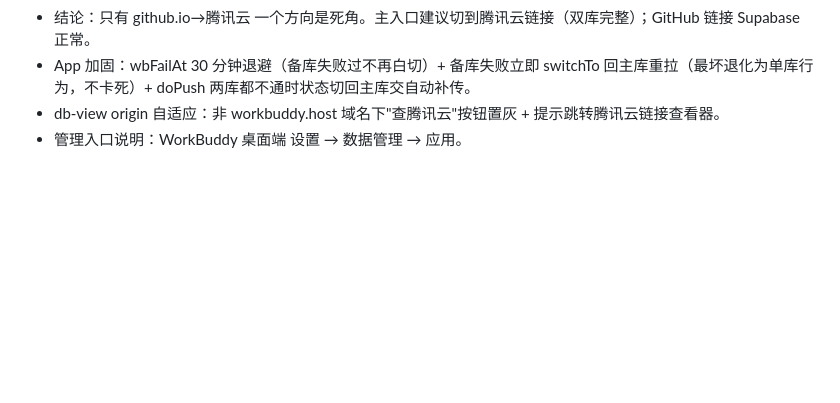
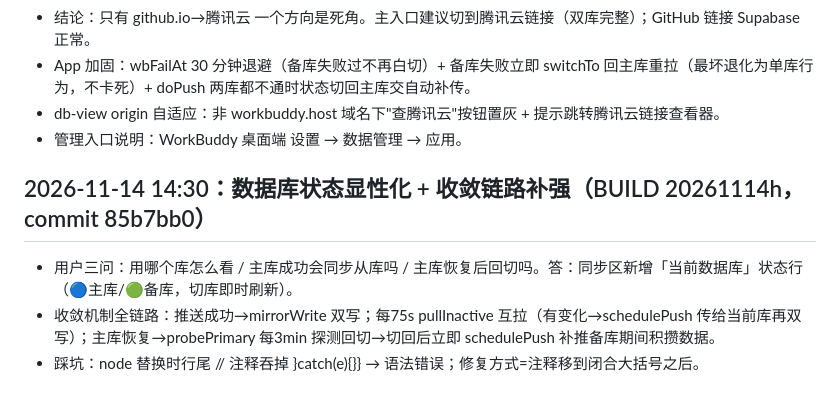
Before and after one commit to aqkobe/reading-map, a Markdown page: .workbuddy/memory/2026-11-12.md, the part around the change. Drawn GitHub-style; blank space fills up the shorter version.

Commit message:
docs: worklog db indicator + convergence

```diff
--- a/.workbuddy/memory/2026-11-12.md
+++ b/.workbuddy/memory/2026-11-12.md
@@ -79,3 +79,8 @@
 - App 加固：wbFailAt 30 分钟退避（备库失败过不再白切）+ 备库失败立即 switchTo 回主库重拉（最坏退化为单库行为，不卡死）+ doPush 两库都不通时状态切回主库交自动补传。
 - db-view origin 自适应：非 workbuddy.host 域名下"查腾讯云"按钮置灰 + 提示跳转腾讯云链接查看器。
 - 管理入口说明：WorkBuddy 桌面端 设置 → 数据管理 → 应用。
+
+## 2026-11-14 14:30：数据库状态显性化 + 收敛链路补强（BUILD 20261114h，commit 85b7bb0）
+- 用户三问：用哪个库怎么看 / 主库成功会同步从库吗 / 主库恢复后回切吗。答：同步区新增「当前数据库」状态行（🔵主库/🟢备库，切库即时刷新）。
+- 收敛机制全链路：推送成功→mirrorWrite 双写；每75s pullInactive 互拉（有变化→schedulePush 传给当前库再双写）；主库恢复→probePrimary 每3min 探测回切→切回后立即 schedulePush 补推备库期间积攒数据。
+- 踩坑：node 替换时行尾 // 注释吞掉 }catch(e){}} → 语法错误；修复方式=注释移到闭合大括号之后。
```
